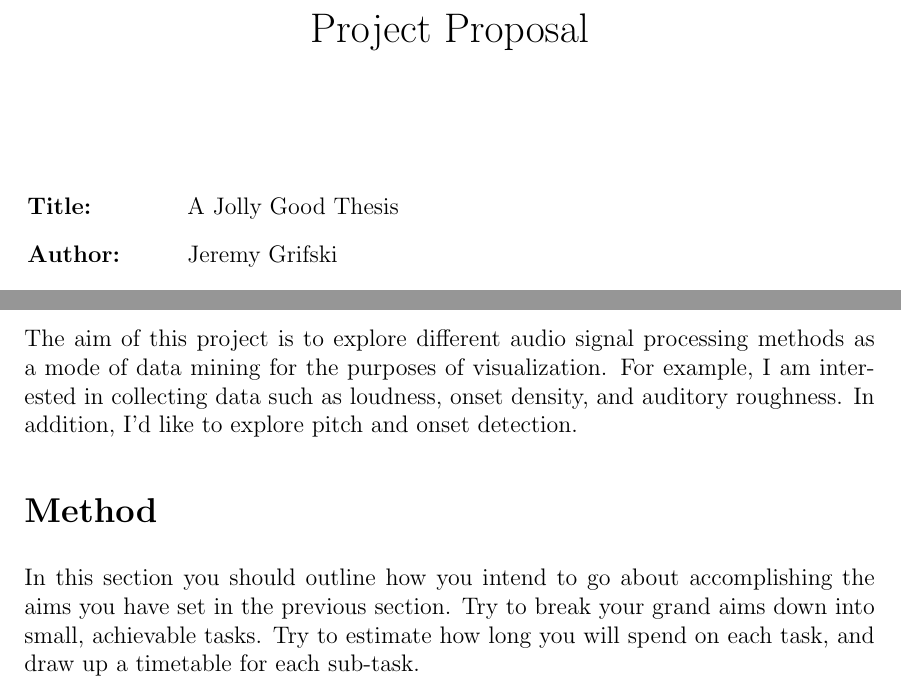
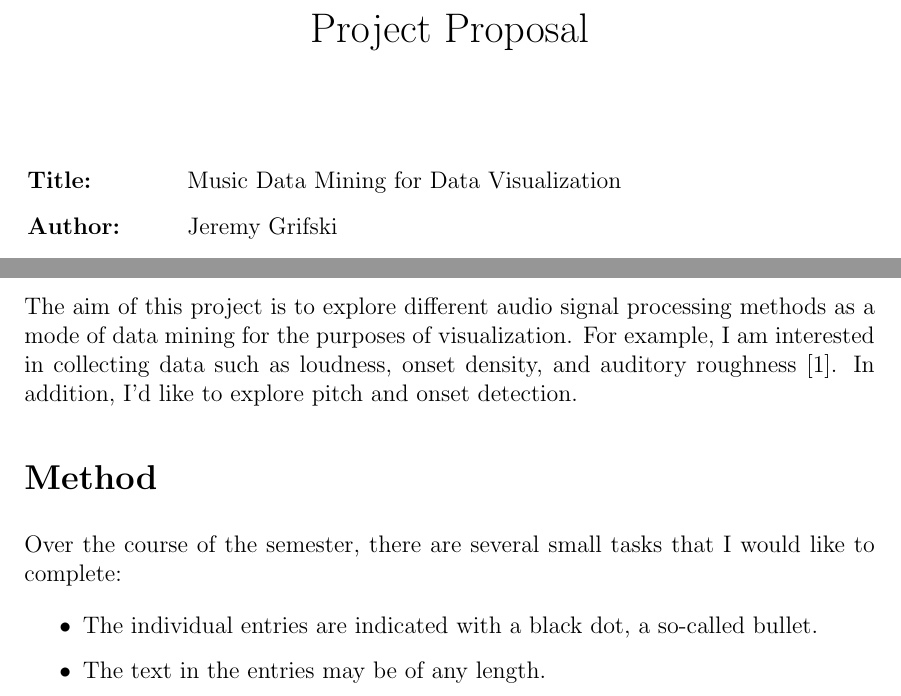
Before and after one commit to jrg94/CSE5539, a LaTeX document (proposal/grifski-term-project-proposal.tex): two parts of page 1 of 2, joined at a grey line, cut so that both start at the same text. Compiled offline with pdfLaTeX.

Commit message:
Added a list

```diff
--- a/proposal/grifski-term-project-proposal.tex
+++ b/proposal/grifski-term-project-proposal.tex
@@ -30,7 +30,7 @@
 
 \begin{namelist}{xxxxxxxxxxxx}
 \item[{\bf Title:}]
-	A Jolly Good Thesis
+	Music Data Mining for Data Visualization
 \item[{\bf Author:}]
 	Jeremy Grifski
 \item[{\bf Instructor:}]
@@ -60,16 +60,18 @@ some basic data analytics.
 The aim of this project is to explore different audio signal processing methods
 as a mode of data mining for the purposes of visualization. For example, I am
 interested in collecting data such as loudness, onset density, and auditory
-roughness. In addition, I'd like to explore pitch and onset detection.
+roughness~\cite{knuth}. In addition, I'd like to explore pitch and onset
+detection.
 
 \section*{Method}
 
-In this section you should outline how you intend to go
-about accomplishing the aims you have set in the previous
-section. Try to break your grand aims down into small,
-achievable tasks. Try to estimate how long you will
-spend on each task, and draw up a timetable for each
-sub-task.
+Over the course of the semester, there are several small tasks that I would like
+to complete:
+
+\begin{itemize}
+  \item The individual entries are indicated with a black dot, a so-called bullet.
+  \item The text in the entries may be of any length.
+\end{itemize}
 
 \section*{Software and Hardware Requirements}
 
```
